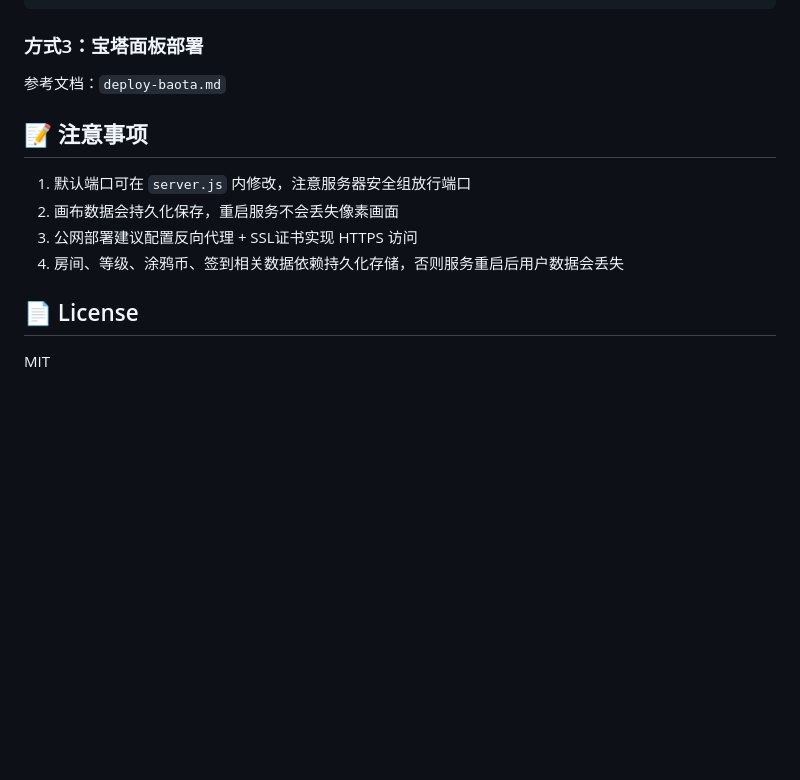
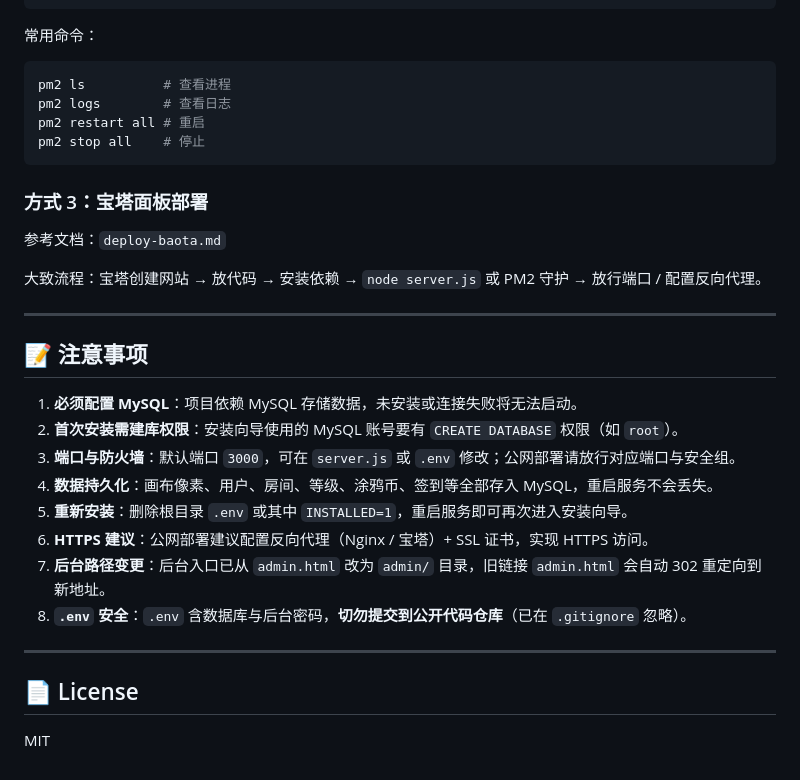
Before and after one commit to 2692643871/PixelVerse---Wplace-, a Markdown page: README.md, the part around one of its changes. GitHub-like rendering; blank space fills up the shorter version.

````diff
--- a/README.md
+++ b/README.md
@@ -118,14 +238,36 @@ pm2 startup
 pm2 save
 ```
 
-### 方式3：宝塔面板部署
-参考文档：`deploy‑baota.md`
+常用命令：
+
+```bash
+pm2 ls          # 查看进程
+pm2 logs        # 查看日志
+pm2 restart all # 重启
+pm2 stop all    # 停止
+```
+
+### 方式 3：宝塔面板部署
+
+参考文档：`deploy-baota.md`
+
+大致流程：宝塔创建网站 → 放代码 → 安装依赖 → `node server.js` 或 PM2 守护 → 放行端口 / 配置反向代理。
+
+---
 
 ## 📝 注意事项
-1. 默认端口可在 `server.js` 内修改，注意服务器安全组放行端口
-2. 画布数据会持久化保存，重启服务不会丢失像素画面
-3. 公网部署建议配置反向代理 + SSL证书实现 HTTPS 访问
-4. 房间、等级、涂鸦币、签到相关数据依赖持久化存储，否则服务重启后用户数据会丢失
+
+1. **必须配置 MySQL**：项目依赖 MySQL 存储数据，未安装或连接失败将无法启动。
+2. **首次安装需建库权限**：安装向导使用的 MySQL 账号要有 `CREATE DATABASE` 权限（如 `root`）。
+3. **端口与防火墙**：默认端口 `3000`，可在 `server.js` 或 `.env` 修改；公网部署请放行对应端口与安全组。
+4. **数据持久化**：画布像素、用户、房间、等级、涂鸦币、签到等全部存入 MySQL，重启服务不会丢失。
+5. **重新安装**：删除根目录 `.env` 或其中 `INSTALLED=1`，重启服务即可再次进入安装向导。
+6. **HTTPS 建议**：公网部署建议配置反向代理（Nginx / 宝塔）+ SSL 证书，实现 HTTPS 访问。
+7. **后台路径变更**：后台入口已从 `admin.html` 改为 `admin/` 目录，旧链接 `admin.html` 会自动 302 重定向到新地址。
+8. **`.env` 安全**：`.env` 含数据库与后台密码，**切勿提交到公开代码仓库**（已在 `.gitignore` 忽略）。
+
+---
 
 ## 📄 License
+
 MIT
````
Also changed, not shown: other parts of README.md (+163 -43 lines).
